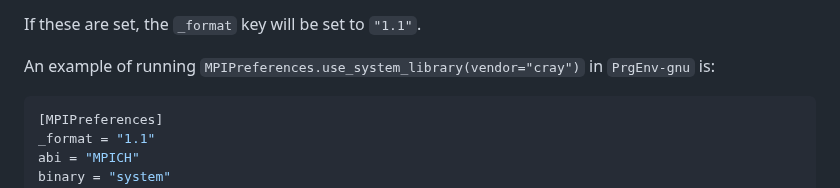
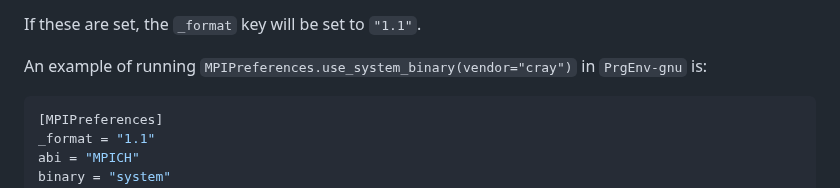
Before and after one commit to JuliaParallel/MPI.jl, a Markdown page: docs/src/configuration.md, the part around the change. Rendered like a GitHub page.

Commit message:
Fix `use_system_library` typo in configuration docs (#884)

````diff
--- a/docs/src/configuration.md
+++ b/docs/src/configuration.md
@@ -140,7 +140,7 @@ The function of these settings are as follows:
 
 If these are set, the `_format` key will be set to `"1.1"`.
 
-An example of running `MPIPreferences.use_system_library(vendor="cray")` in
+An example of running `MPIPreferences.use_system_binary(vendor="cray")` in
 `PrgEnv-gnu` is:
 
 ```toml
````
